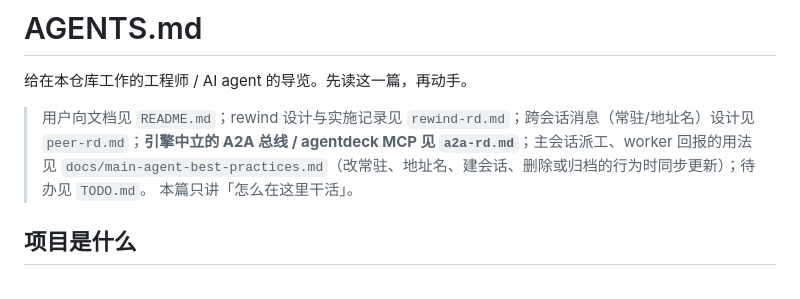
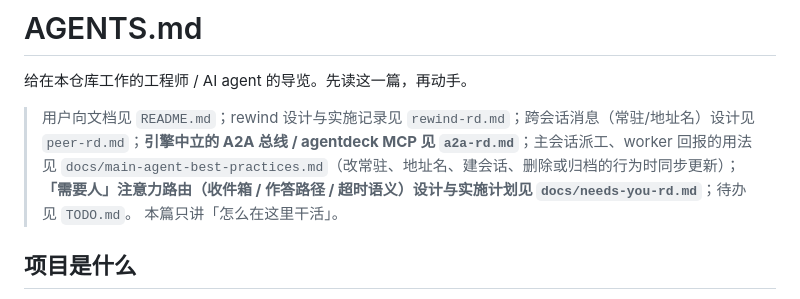
Before and after one commit to yhx5768/AgentDeck, a Markdown page: AGENTS.md, the part around the change. Drawn GitHub-style.

Commit message:
docs(needs-you): 「需要你」队列设计与实施计划（作答路径/超时语义/信息架构）

```diff
--- a/AGENTS.md
+++ b/AGENTS.md
@@ -2,7 +2,7 @@
 
 给在本仓库工作的工程师 / AI agent 的导览。先读这一篇，再动手。
 
-> 用户向文档见 `README.md`；rewind 设计与实施记录见 `rewind-rd.md`；跨会话消息（常驻/地址名）设计见 `peer-rd.md`；**引擎中立的 A2A 总线 / agentdeck MCP 见 `a2a-rd.md`**；主会话派工、worker 回报的用法见 `docs/main-agent-best-practices.md`（改常驻、地址名、建会话、删除或归档的行为时同步更新）；待办见 `TODO.md`。
+> 用户向文档见 `README.md`；rewind 设计与实施记录见 `rewind-rd.md`；跨会话消息（常驻/地址名）设计见 `peer-rd.md`；**引擎中立的 A2A 总线 / agentdeck MCP 见 `a2a-rd.md`**；主会话派工、worker 回报的用法见 `docs/main-agent-best-practices.md`（改常驻、地址名、建会话、删除或归档的行为时同步更新）；**「需要人」注意力路由（收件箱 / 作答路径 / 超时语义）设计与实施计划见 `docs/needs-you-rd.md`**；待办见 `TODO.md`。
 > 本篇只讲「怎么在这里干活」。
 
 ## 项目是什么
```
Also changed, not shown: docs/needs-you-rd.md (added, +275 -0 lines).
